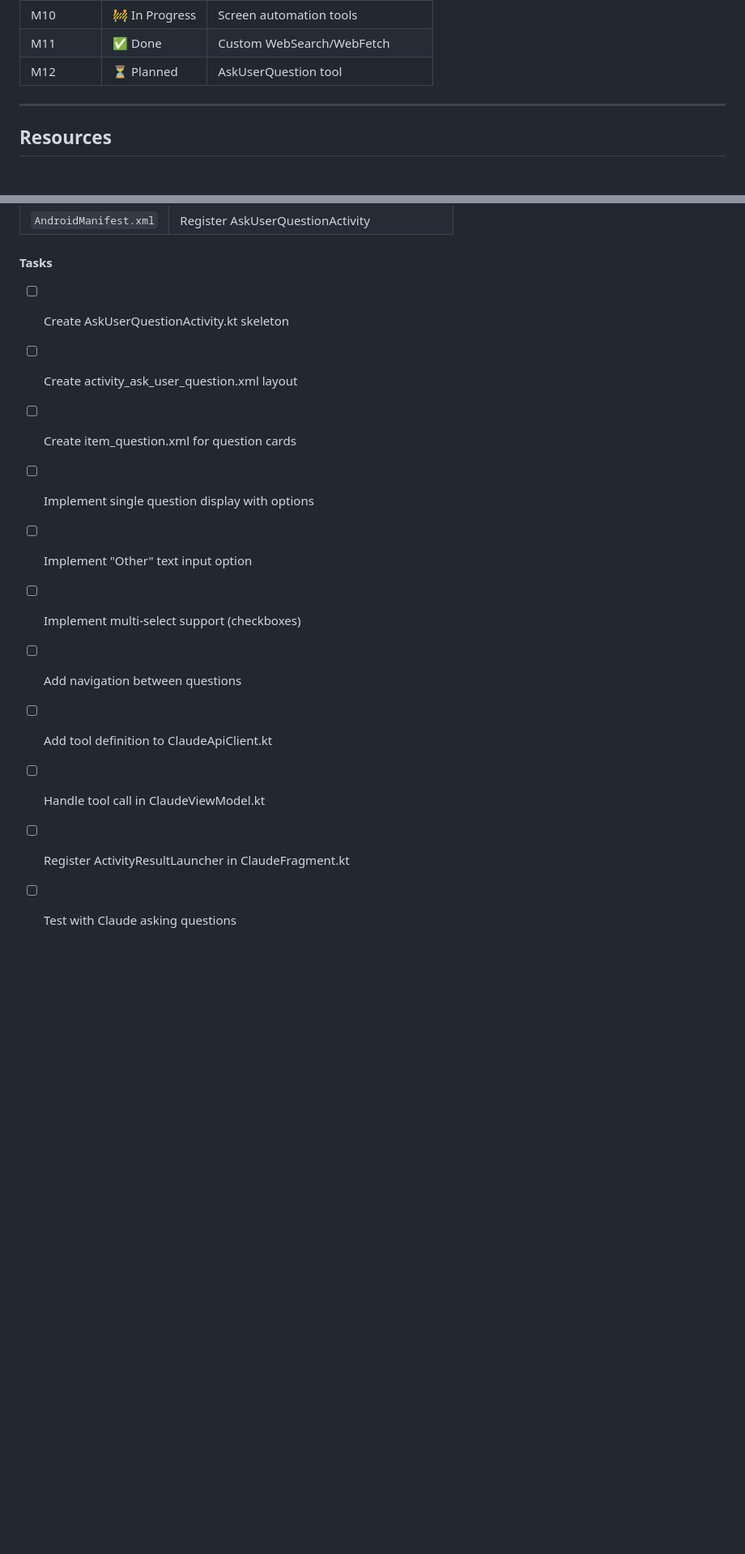
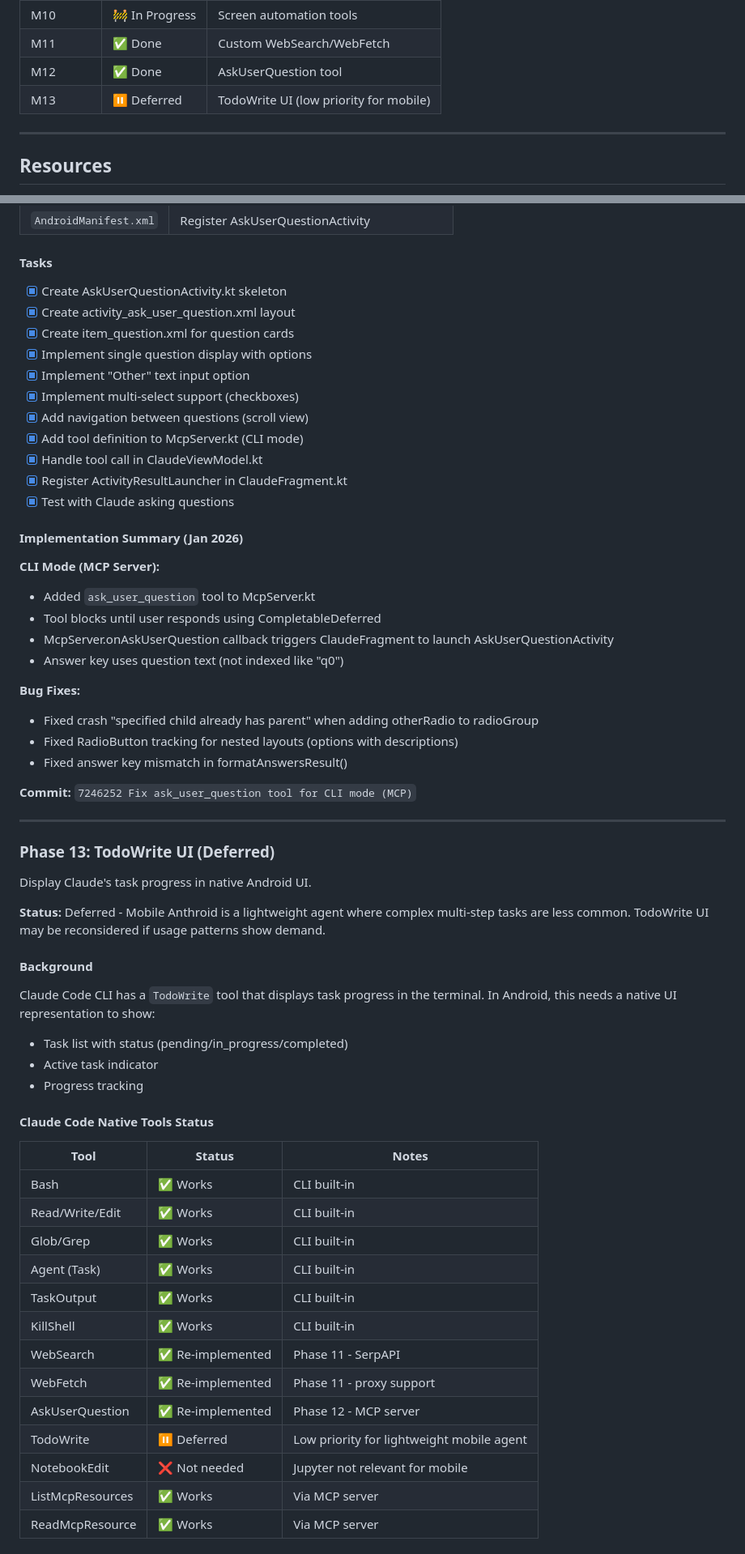
Before and after one commit to k-l-lambda/anthroid, a Markdown page: PLAN.md, 2 parts joined by grey strips. Shown at 81% size. Drawn GitHub-style; blank space fills up the shorter version.

Commit message:
Defer TodoWrite UI - low priority for lightweight mobile agent
Mobile Anthroid is focused on quick interactions, not complex multi-step
tasks that benefit from todo tracking. Will reconsider if usage shows demand.

🤖 Generated with [Claude Code](https://claude.com/claude-code)

Co-Authored-By: Claude <noreply@anthropic.com>

```diff
--- a/PLAN.md
+++ b/PLAN.md
@@ -586,7 +586,8 @@ app/src/main/java/com/anthroid/
 | M9 | ✅ Done | Per-app VPN proxy tool |
 | M10 | 🚧 In Progress | Screen automation tools |
 | M11 | ✅ Done | Custom WebSearch/WebFetch |
-| M12 | ⏳ Planned | AskUserQuestion tool |
+| M12 | ✅ Done | AskUserQuestion tool |
+| M13 | ⏸️ Deferred | TodoWrite UI (low priority for mobile) |
 
 ---
 
@@ -808,14 +809,63 @@ Claude continues with user's answers
 
 #### Tasks
 
-- [ ] Create AskUserQuestionActivity.kt skeleton
-- [ ] Create activity_ask_user_question.xml layout
-- [ ] Create item_question.xml for question cards
-- [ ] Implement single question display with options
-- [ ] Implement "Other" text input option
-- [ ] Implement multi-select support (checkboxes)
-- [ ] Add navigation between questions
-- [ ] Add tool definition to ClaudeApiClient.kt
-- [ ] Handle tool call in ClaudeViewModel.kt
-- [ ] Register ActivityResultLauncher in ClaudeFragment.kt
-- [ ] Test with Claude asking questions
+- [x] Create AskUserQuestionActivity.kt skeleton
+- [x] Create activity_ask_user_question.xml layout
+- [x] Create item_question.xml for question cards
+- [x] Implement single question display with options
+- [x] Implement "Other" text input option
+- [x] Implement multi-select support (checkboxes)
+- [x] Add navigation between questions (scroll view)
+- [x] Add tool definition to McpServer.kt (CLI mode)
+- [x] Handle tool call in ClaudeViewModel.kt
+- [x] Register ActivityResultLauncher in ClaudeFragment.kt
+- [x] Test with Claude asking questions
+
+#### Implementation Summary (Jan 2026)
+
+**CLI Mode (MCP Server):**
+- Added `ask_user_question` tool to McpServer.kt
+- Tool blocks until user responds using CompletableDeferred
+- McpServer.onAskUserQuestion callback triggers ClaudeFragment to launch AskUserQuestionActivity
+- Answer key uses question text (not indexed like "q0")
+
+**Bug Fixes:**
+- Fixed crash "specified child already has parent" when adding otherRadio to radioGroup
+- Fixed RadioButton tracking for nested layouts (options with descriptions)
+- Fixed answer key mismatch in formatAnswersResult()
+
+**Commit:** `7246252 Fix ask_user_question tool for CLI mode (MCP)`
+
+---
+
+### Phase 13: TodoWrite UI (Deferred)
+
+Display Claude's task progress in native Android UI.
+
+**Status:** Deferred - Mobile Anthroid is a lightweight agent where complex multi-step tasks are less common. TodoWrite UI may be reconsidered if usage patterns show demand.
+
+#### Background
+
+Claude Code CLI has a `TodoWrite` tool that displays task progress in the terminal. In Android, this needs a native UI representation to show:
+- Task list with status (pending/in_progress/completed)
+- Active task indicator
+- Progress tracking
+
+#### Claude Code Native Tools Status
+
+| Tool | Status | Notes |
+|------|--------|-------|
+| Bash | ✅ Works | CLI built-in |
+| Read/Write/Edit | ✅ Works | CLI built-in |
+| Glob/Grep | ✅ Works | CLI built-in |
+| Agent (Task) | ✅ Works | CLI built-in |
+| TaskOutput | ✅ Works | CLI built-in |
+| KillShell | ✅ Works | CLI built-in |
+| WebSearch | ✅ Re-implemented | Phase 11 - SerpAPI |
+| WebFetch | ✅ Re-implemented | Phase 11 - proxy support |
+| AskUserQuestion | ✅ Re-implemented | Phase 12 - MCP server |
+| TodoWrite | ⏸️ Deferred | Low priority for lightweight mobile agent |
+| NotebookEdit | ❌ Not needed | Jupyter not relevant for mobile |
+| ListMcpResources | ✅ Works | Via MCP server |
+| ReadMcpResource | ✅ Works | Via MCP server |
+
```
Also changed, not shown: other parts of PLAN.md (+20 -1 lines).
